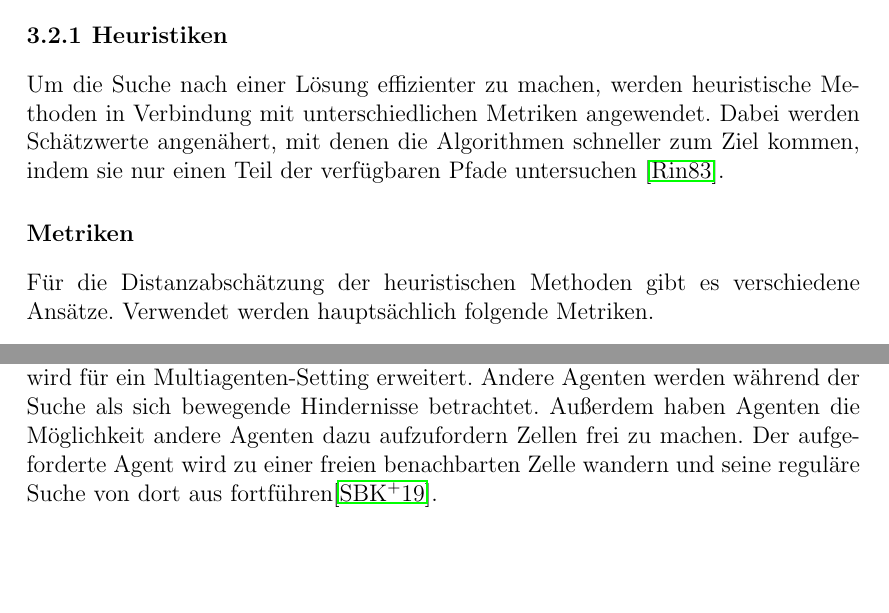
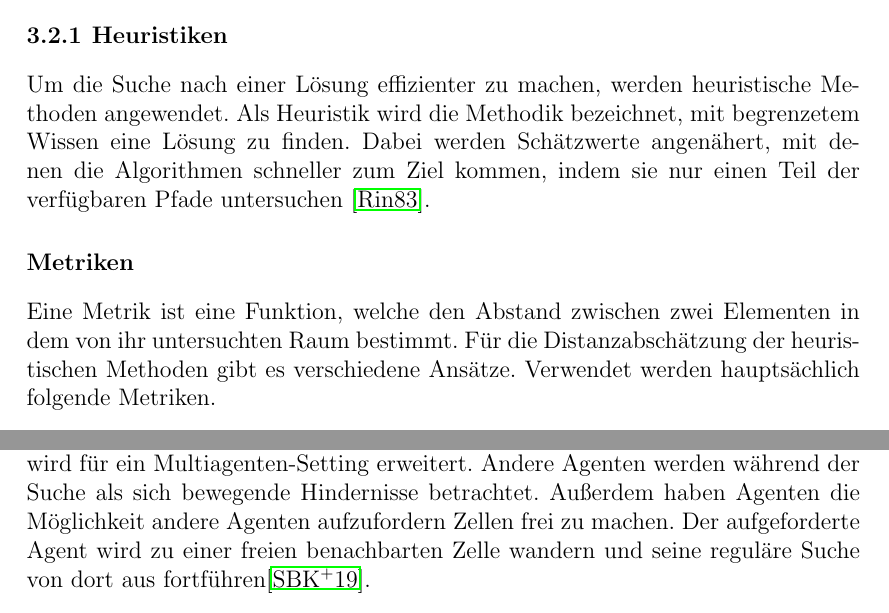
Before and after one commit to Handkock/wa2020_pathplanning, a LaTeX thesis (wa20202_vorlage.tex, which reads chapters/Anwendungen.tex, chapters/Informierte_Uninformierte.tex): two parts of pages 10 and 14 of 19, joined at a grey line, cut so that both start at the same text, the shorter picture padded with empty space. Compiled offline with pdfLaTeX.

Commit message:
heuristics/metrics

```diff
--- a/chapters/Anwendungen.tex
+++ b/chapters/Anwendungen.tex
@@ -62,7 +62,7 @@ Der Hierarchical Cooperative A*-Algorithmus benutzt eine hierarchische Suche (si
 Ähnlich WHCA* nimmt Flow Annotation Replanning (FAR) die Pläne anderer Agenten in die Berechnung auf. Statt aber, wenn ein Pfad blockiert ist, einen neuen Pfad zu berechnen, wartet ein Agent im FAR-Algorithmus einfach auf dem aktuellen Knoten darauf, dass sein Pfad wieder frei wird und er ihn für sich reservieren kann.
 
 \subsection{Bounded Multi-Agent A*}
-Bounded Mulit-Agent A* basiert auf Real-time Adaptive A*(RTAA*). RTAA* wird für ein Multiagenten-Setting erweitert. Andere Agenten werden während der Suche als sich bewegende Hindernisse betrachtet. Außerdem haben Agenten die Möglichkeit andere Agenten dazu aufzufordern Zellen frei zu machen. Der aufgeforderte Agent wird zu einer freien benachbarten Zelle wandern und seine reguläre Suche von dort aus fortführen\cite{Sigurdson.2019}.
+Bounded Mulit-Agent A* basiert auf Real-time Adaptive A*(RTAA*). RTAA* wird für ein Multiagenten-Setting erweitert. Andere Agenten werden während der Suche als sich bewegende Hindernisse betrachtet. Außerdem haben Agenten die Möglichkeit andere Agenten aufzufordern Zellen frei zu machen. Der aufgeforderte Agent wird zu einer freien benachbarten Zelle wandern und seine reguläre Suche von dort aus fortführen\cite{Sigurdson.2019}.
 
 \section{Verwandte Arbeiten}
 
--- a/chapters/Informierte_Uninformierte.tex
+++ b/chapters/Informierte_Uninformierte.tex
@@ -55,11 +55,10 @@ Die sogenannte Bestensuche (engl. informed best-first search)
 ist ein verbreiteter Ansatz, um die Suchzeit nach dem kürzesten Pfad anhand heuristischer Informationen zu verkürzen. Dabei wird versucht jedem Punkt in einem Graphen einen Wert zuzuweisen. Anhand dieser Wertzuweisung wird die Erkundung des Graphen in die Richtung des vielversprechendsten Kandidaten fortgeführt \cite{RinaDechterandJudeaPearl.1983}.
 
 \subsection{Heuristiken}
-Um die Suche nach einer Lösung effizienter zu machen, werden heuristische Methoden in Verbindung mit unterschiedlichen Metriken %todo was ist eine metirk ?
-angewendet. Dabei werden Schätzwerte angenähert, mit denen die Algorithmen schneller zum Ziel kommen, indem sie nur einen Teil der verfügbaren Pfade untersuchen \cite{RinaDechterandJudeaPearl.1983}.
+Um die Suche nach einer Lösung effizienter zu machen, werden heuristische Methoden angewendet. Als Heuristik wird die Methodik bezeichnet, mit begrenzetem Wissen eine Lösung zu finden. Dabei werden Schätzwerte angenähert, mit denen die Algorithmen schneller zum Ziel kommen, indem sie nur einen Teil der verfügbaren Pfade untersuchen \cite{RinaDechterandJudeaPearl.1983}.
 
 \subsubsection{Metriken}
-Für die Distanzabschätzung der heuristischen Methoden gibt es verschiedene Ansätze. Verwendet werden hauptsächlich folgende Metriken.
+Eine Metrik ist eine Funktion, welche den Abstand zwischen zwei Elementen in dem von ihr untersuchten Raum bestimmt. Für die Distanzabschätzung der heuristischen Methoden gibt es verschiedene Ansätze. Verwendet werden hauptsächlich folgende Metriken.
 
 \begin{itemize}
 \item[1.] Die \textit{Manhattendistanz} misst den Abstand zwischen zwei Knotenpunkten in einem Raster, indem sie die horizontale und vertikale Distanz aufeinander addiert.
```
Also changed, not shown: chapters/Anwendungen.tex (2 more changed lines).
